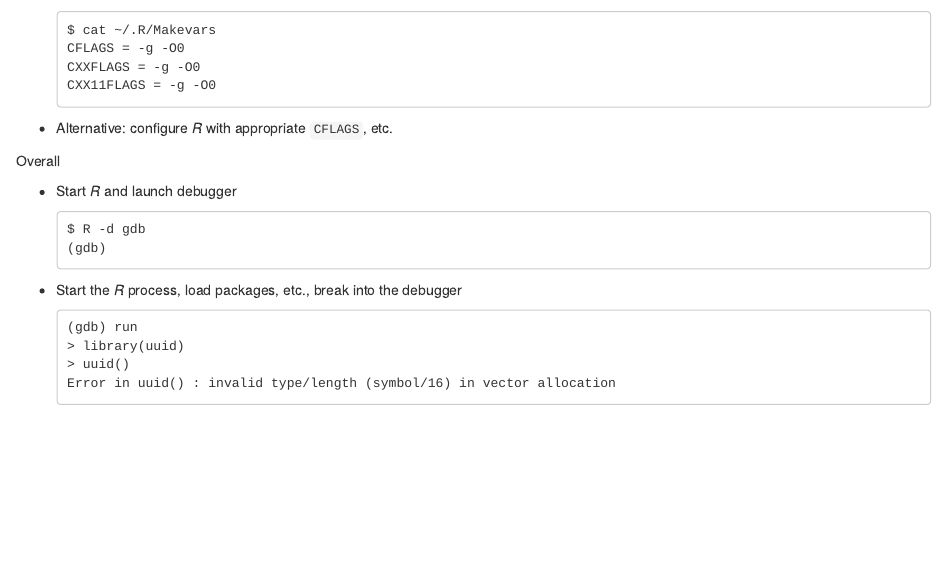
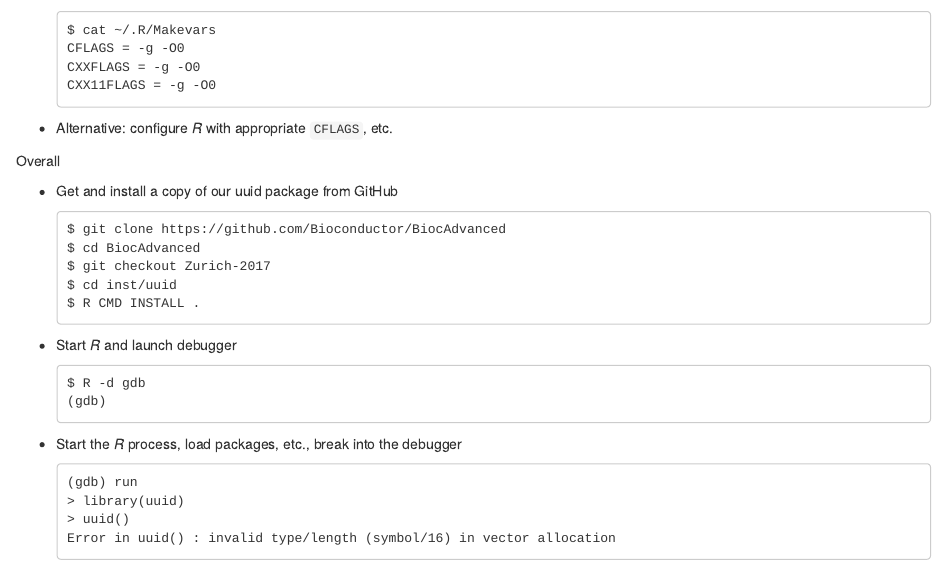
Before and after one commit to Bioconductor/BiocAdvanced, an R Markdown document (vignettes/Inside-R.Rmd): the page in a window 1100 px wide, from 2000 px down. Rendered offline with R 4.5, knitr and Pandoc, with nearby package versions; drawn as R Markdown's standard HTML page in place of the format the file asks for; code that draws random numbers runs with fixed seeds of ours; some code elsewhere in the file could not run offline.

Commit message:
get uuid package from github

````diff
--- a/vignettes/Inside-R.Rmd
+++ b/vignettes/Inside-R.Rmd
@@ -1151,6 +1151,16 @@ Setup
 
 Overall
 
+- Get and install a copy of our uuid package from GitHub
+
+    ```
+    $ git clone https://github.com/Bioconductor/BiocAdvanced
+    $ cd BiocAdvanced
+    $ git checkout Zurich-2017
+    $ cd inst/uuid
+    $ R CMD INSTALL .
+    ```
+
 - Start _R_ and launch debugger
 
     ```
````
